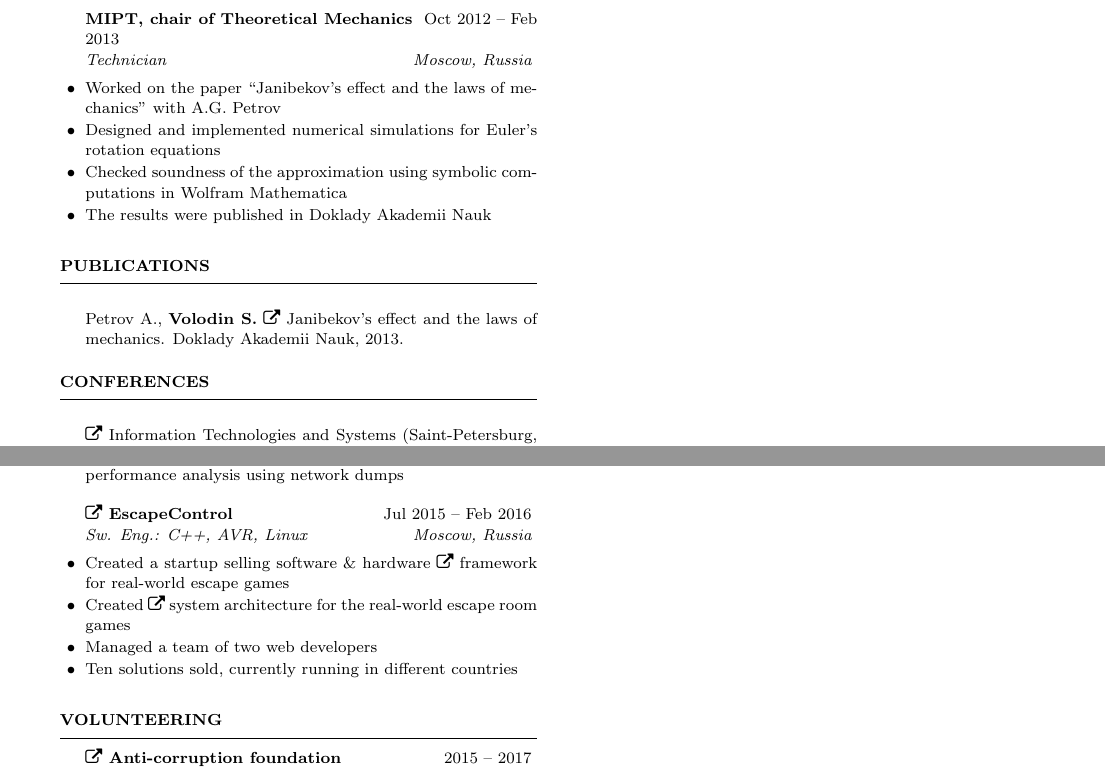
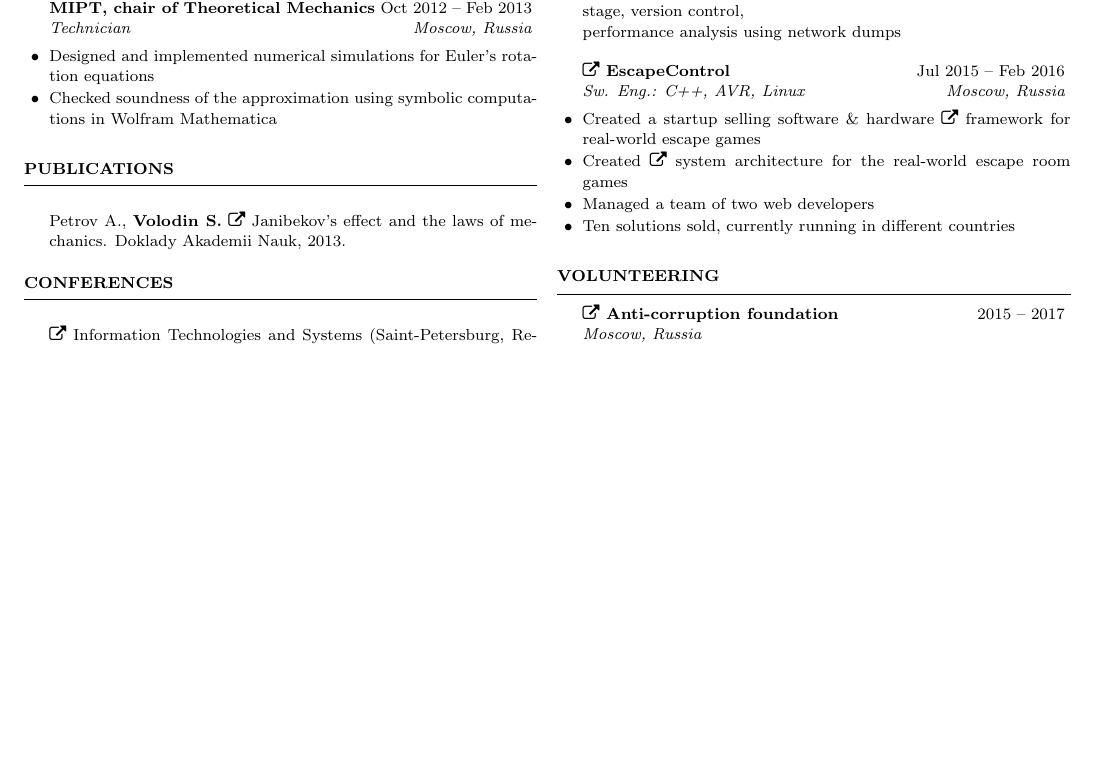
Before and after one commit to sergeivolodin/cv, a LaTeX CV (VolodinSergeiCV.tex): two parts of pages 1 and 2 of 2 before the commit and part of the page after it, the two joined at a grey line, cut so that both start at the same text, the shorter picture padded with empty space. Compiled offline with pdfLaTeX.

Commit message:
Fit to 1 page; Remove extra info in Petrov project; Reduce page margins

```diff
--- a/VolodinSergeiCV.tex
+++ b/VolodinSergeiCV.tex
@@ -2,7 +2,7 @@
 %\documentclass{twocolumn} % Use the custom resume.cls style
 \usepackage{fontawesome,graphicx}
 \usepackage[hidelinks]{hyperref}
-\usepackage[left=0.75in,top=0.5in,right=0.75in,bottom=0.3in]{geometry} % Document margins
+\usepackage[left=0.5in,top=0.5in,right=0.5in,bottom=0.5in]{geometry} % Document margins
 
 \newcommand*{\img}[1]{%
 	\raisebox{-.02\baselineskip}{%
@@ -61,10 +61,10 @@
 	\end{rSubsection}
 
 	\begin{rSubsection}{MIPT, chair of Theoretical Mechanics}{Oct 2012 -- Feb 2013}{Technician}{Moscow, Russia}
-		\item Worked on the paper ``Janibekov's effect and the laws of mechanics'' with A.G. Petrov
+%		\item Worked on the paper ``Janibekov's effect and the laws of mechanics'' with A.G. Petrov
 		\item Designed and implemented numerical simulations for Euler's rotation equations
 		\item Checked soundness of the approximation using symbolic computations in Wolfram Mathematica
-		\item The results were published in Doklady Akademii Nauk
+%		\item The results were published in Doklady Akademii Nauk
 	\end{rSubsection}
 \end{rSection}
 
```
Also changed, not shown: VolodinSergeiCV.pdf, VolodinSergeiCV.tex (2 more changed lines).
